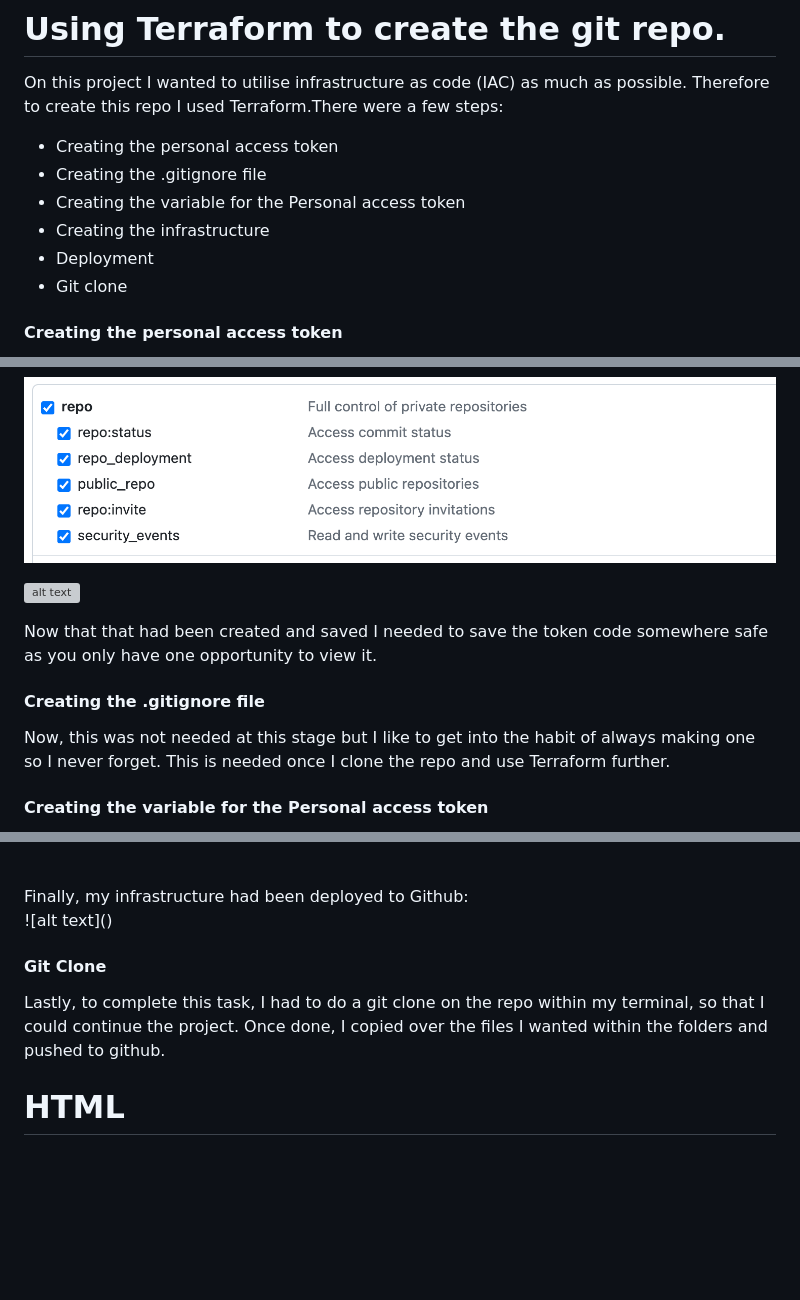
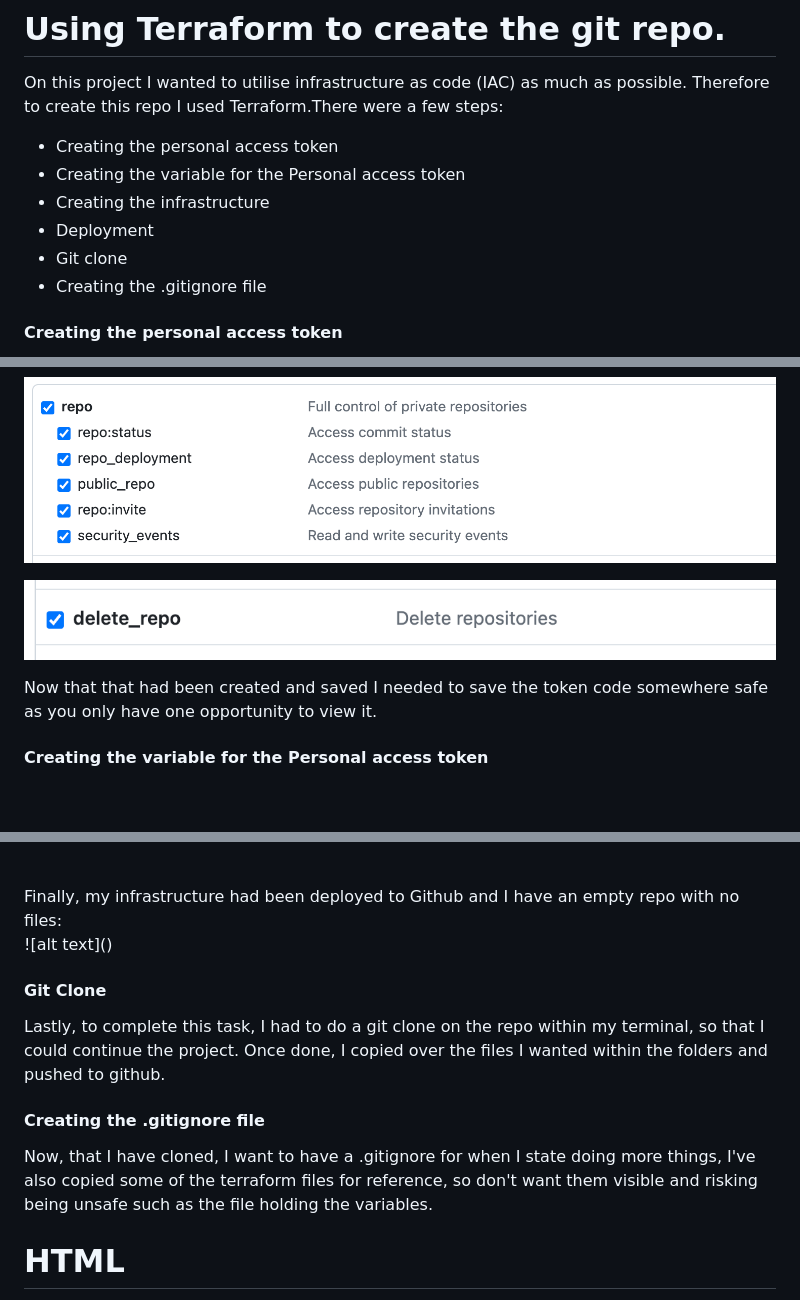
Before and after one commit to Scarlett100/cloud_resume_challenge, a Markdown page: README.md, 3 parts joined by grey strips. Drawn GitHub-style; blank space fills up the shorter version; grey boxes are pictures that could not be loaded.

Commit message:
update of read me_

```diff
--- a/README.md
+++ b/README.md
@@ -17,11 +17,11 @@
 On this project I wanted to utilise infrastructure as code (IAC) as much as possible. Therefore to create this repo I used Terraform.There were a few steps:
 
 * Creating the personal access token
-* Creating the .gitignore file
 * Creating the variable for the Personal access token
 * Creating the infrastructure
 * Deployment
 * Git clone
+* Creating the .gitignore file
 
 
 #### Creating the personal access token
@@ -31,13 +31,10 @@ Firstly, I went to `  Settings > Developer Settings > Personal access token`. On
 ![alt text](<images/Screenshot 2024-05-21 at 14.30.01.png>)
 
 
-![alt text](<Screenshot 2024-05-21 at 14.30.25.png>)
+![alt text](<images/Screenshot 2024-05-21 at 14.30.25.png>)
 
 Now that that had been created and saved I needed to save the token code somewhere safe as you only have one opportunity to view it.
 
-#### Creating the .gitignore file
-
-Now, this was not needed at this stage but I like to get into the habit of always making one so I never forget. This is needed once I clone the repo and use Terraform further.
 
 ####  Creating the variable for the Personal access token
 
@@ -60,7 +58,7 @@ To deploy the infrastructure I had to run the 3 famous Terraform commands:
 ![alt text](<images/Screenshot 2024-05-21 at 14.49.40.png>)
 
 <br>
-Finally, my infrastructure had been deployed to Github:
+Finally, my infrastructure had been deployed to Github and I have an empty repo with no files:
 
 <br>
 ![alt text](<images/Screenshot 2024-05-21 at 14.50.41.png>)
@@ -69,6 +67,11 @@ Finally, my infrastructure had been deployed to Github:
 #### Git Clone
 
 Lastly, to complete this task, I had to do a git clone on the repo within my terminal, so that I could continue the project. Once done, I copied over the files I wanted within the folders and pushed to github.
+
+#### Creating the .gitignore file
+
+Now, that I have cloned, I want to have a .gitignore for when I state doing more things, I've also copied some of the terraform files for reference, so don't want them visible and risking being unsafe such as the file holding the variables.
+
 
 
 # HTML
```
Also changed, not shown: other parts of README.md (+2 -1 lines).
